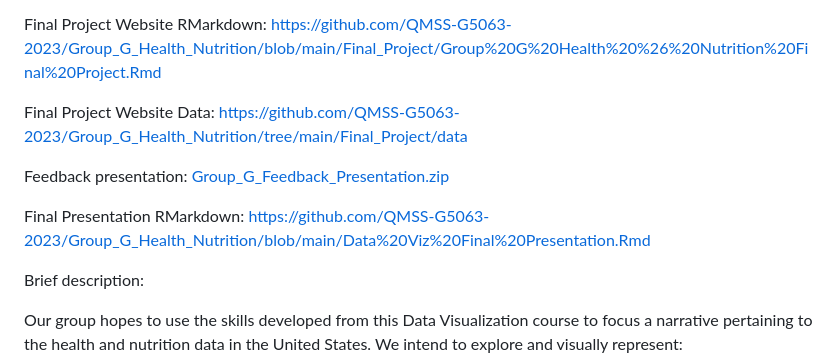
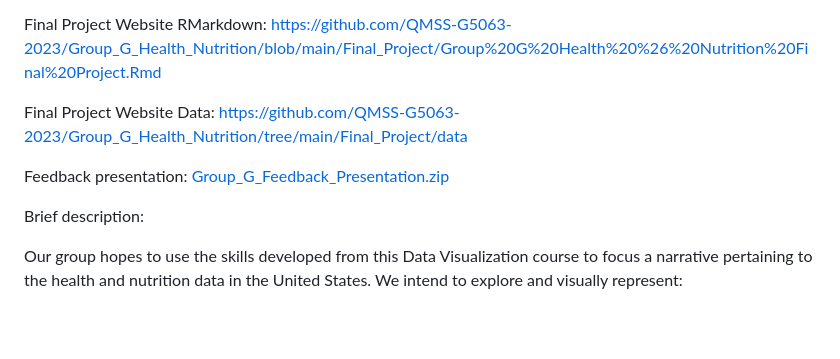
Before and after one commit to QMSS-G5063-2023/Group_G_Health_Nutrition, a Markdown page: README.md, the part around the change. GitHub-like rendering; blank space fills up the shorter version.

```diff
--- a/README.md
+++ b/README.md
@@ -20,12 +20,9 @@ Final Project Website: https://github.com/QMSS-G5063-2023/Group_G_Health_Nutriti
 
 Final Project Website RMarkdown: https://github.com/QMSS-G5063-2023/Group_G_Health_Nutrition/blob/main/Final_Project/Group%20G%20Health%20%26%20Nutrition%20Final%20Project.Rmd
 
-
 Final Project Website Data: https://github.com/QMSS-G5063-2023/Group_G_Health_Nutrition/tree/main/Final_Project/data
 
 Feedback presentation: [Group_G_Feedback_Presentation.zip](https://github.com/QMSS-G5063-2023/Group_G_Health_Nutrition/files/11380309/Group_G_Feedback_Presentation.zip)
-
-Final Presentation RMarkdown: https://github.com/QMSS-G5063-2023/Group_G_Health_Nutrition/blob/main/Data%20Viz%20Final%20Presentation.Rmd
 
 Brief description:
 
```
